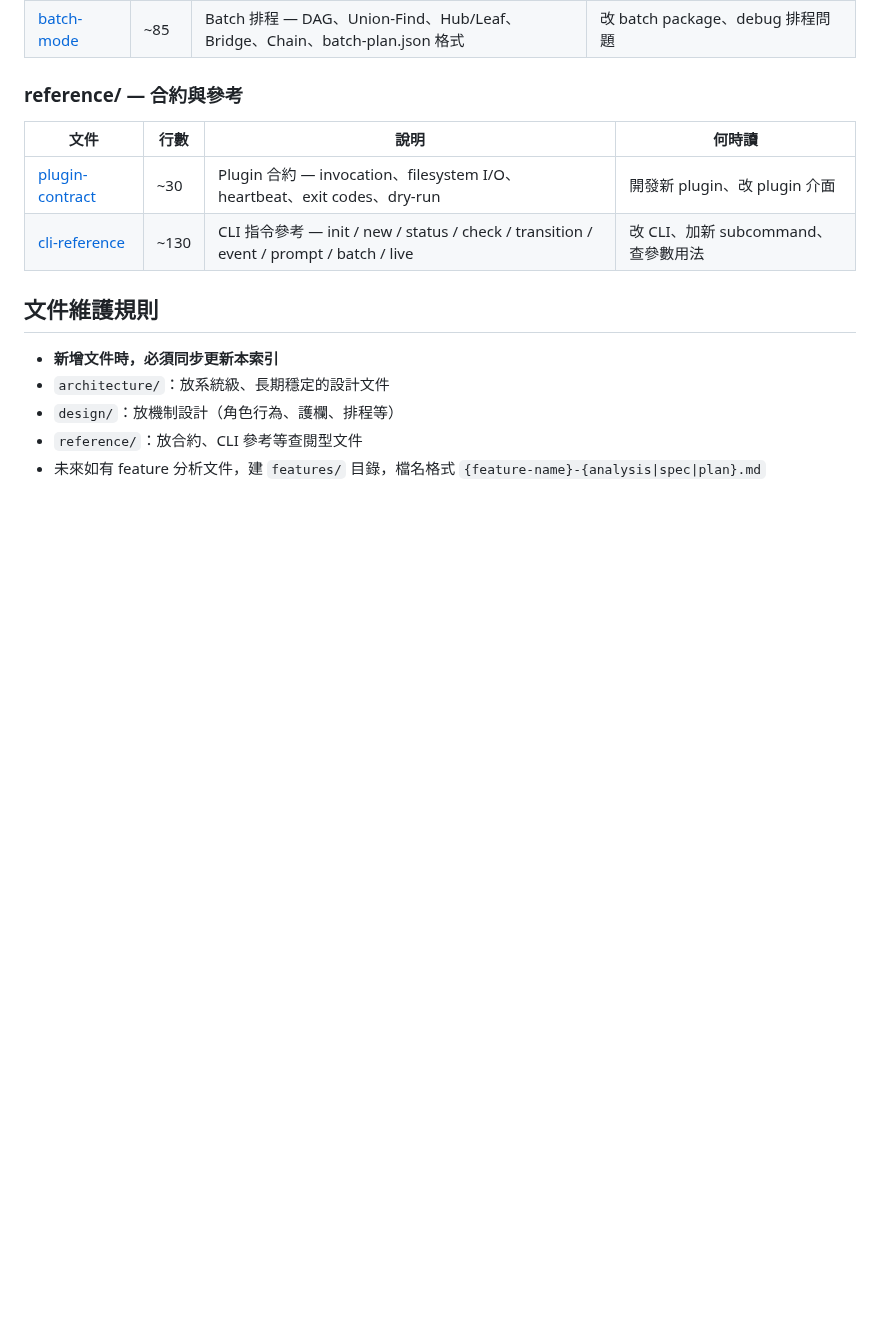
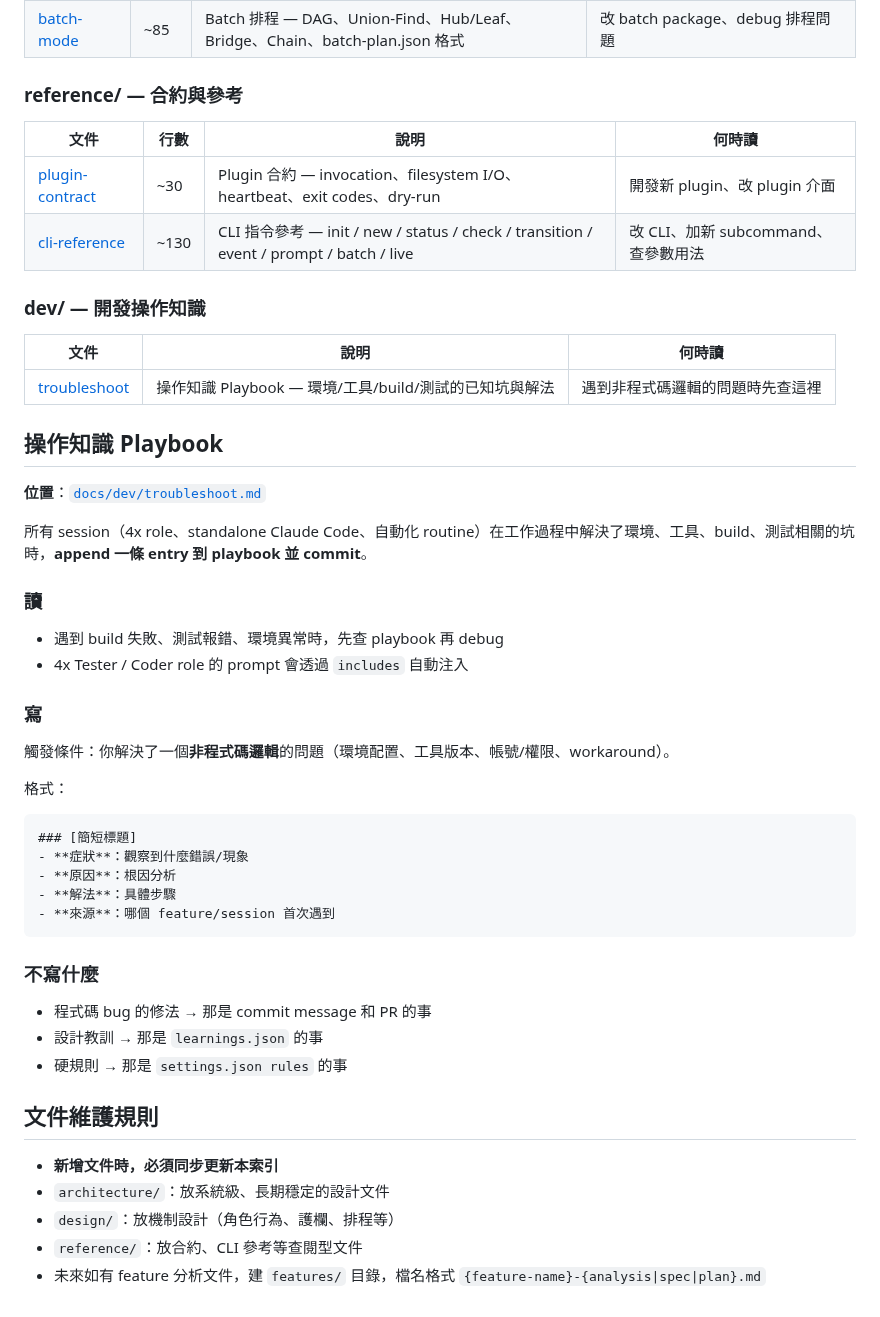
Before and after one commit to ggwhite/4x, a Markdown page: docs/AGENTS.md, the part around the change. Drawn GitHub-style; blank space fills up the shorter version.

````diff
--- a/docs/AGENTS.md
+++ b/docs/AGENTS.md
@@ -60,6 +60,42 @@ docs/
 | [plugin-contract](reference/plugin-contract.md) | ~30 | Plugin 合約 — invocation、filesystem I/O、heartbeat、exit codes、dry-run | 開發新 plugin、改 plugin 介面 |
 | [cli-reference](reference/cli-reference.md) | ~130 | CLI 指令參考 — init / new / status / check / transition / event / prompt / batch / live | 改 CLI、加新 subcommand、查參數用法 |
 
+### dev/ — 開發操作知識
+
+| 文件 | 說明 | 何時讀 |
+|---|---|---|
+| [troubleshoot](dev/troubleshoot.md) | 操作知識 Playbook — 環境/工具/build/測試的已知坑與解法 | 遇到非程式碼邏輯的問題時先查這裡 |
+
+## 操作知識 Playbook
+
+**位置**：[`docs/dev/troubleshoot.md`](dev/troubleshoot.md)
+
+所有 session（4x role、standalone Claude Code、自動化 routine）在工作過程中解決了環境、工具、build、測試相關的坑時，**append 一條 entry 到 playbook 並 commit**。
+
+### 讀
+
+- 遇到 build 失敗、測試報錯、環境異常時，先查 playbook 再 debug
+- 4x Tester / Coder role 的 prompt 會透過 `includes` 自動注入
+
+### 寫
+
+觸發條件：你解決了一個**非程式碼邏輯**的問題（環境配置、工具版本、帳號/權限、workaround）。
+
+格式：
+```
+### [簡短標題]
+- **症狀**：觀察到什麼錯誤/現象
+- **原因**：根因分析
+- **解法**：具體步驟
+- **來源**：哪個 feature/session 首次遇到
+```
+
+### 不寫什麼
+
+- 程式碼 bug 的修法 → 那是 commit message 和 PR 的事
+- 設計教訓 → 那是 `learnings.json` 的事
+- 硬規則 → 那是 `settings.json rules` 的事
+
 ## 文件維護規則
 
 - **新增文件時，必須同步更新本索引**
````
Also changed, not shown: docs/dev/troubleshoot.md (added, +41 -0 lines).
